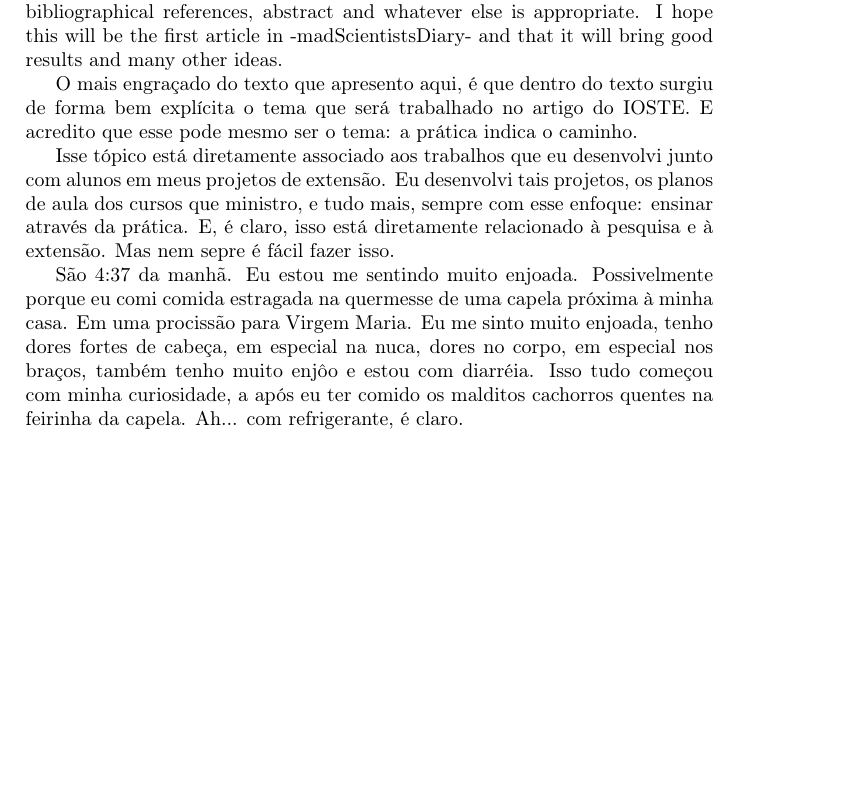
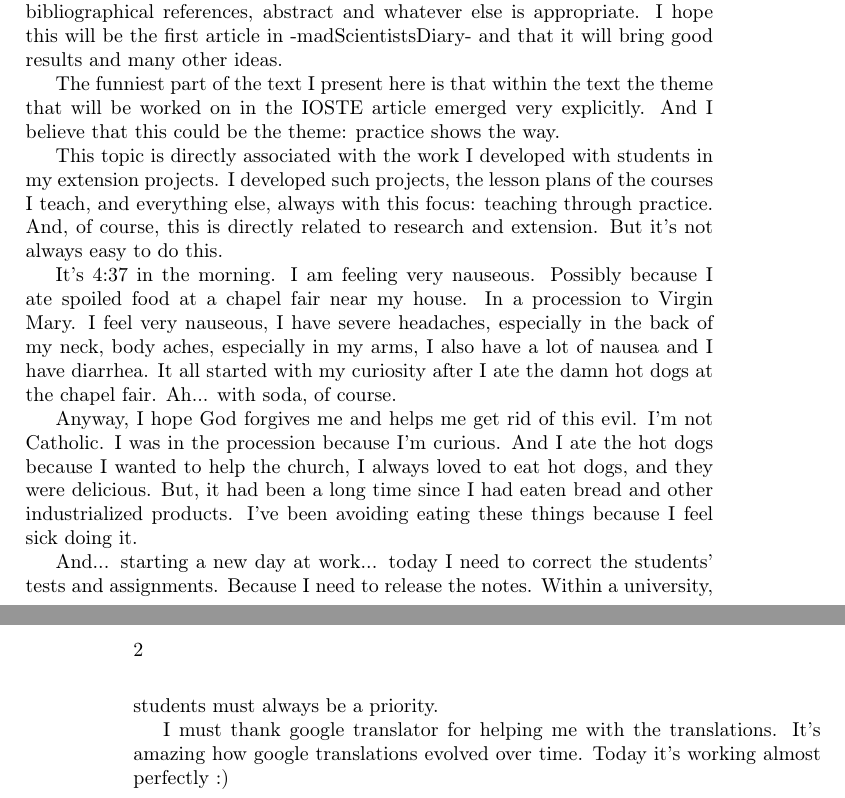
Before and after one commit to tbfraga/gamos-madScientistsDiary-, a LaTeX book (madScientistsDiary.tex): part of the page before the commit and two parts of pages 1 and 2 of 2 after it, the two joined at a grey line, cut so that both start at the same text, the shorter picture padded with empty space. Compiled offline with pdfLaTeX.

Commit message:
updating files - outflow - translation to english

```diff
--- a/madScientistsDiary.tex
+++ b/madScientistsDiary.tex
@@ -29,10 +29,16 @@ My idea for IOSTE: is it possible to unite research, collaborative work, informa
 
 I will soon format this first report in the form of a newspaper article, with bibliographical references, abstract and whatever else is appropriate. I hope this will be the first article in -madScientistsDiary- and that it will bring good results and many other ideas.
 
-O mais engraçado do texto que apresento aqui, é que dentro do texto surgiu de forma bem explícita o tema que será trabalhado no artigo do IOSTE. E acredito que esse pode mesmo ser o tema: a prática indica o caminho.
+The funniest part of the text I present here is that within the text the theme that will be worked on in the IOSTE article emerged very explicitly. And I believe that this could be the theme: practice shows the way.
 
-Isse tópico está diretamente associado aos trabalhos que eu desenvolvi junto com alunos em meus projetos de extensão. Eu desenvolvi tais projetos, os planos de aula dos cursos que ministro, e tudo mais, sempre com esse enfoque: ensinar através da prática. E, é claro, isso está diretamente relacionado à pesquisa e à extensão. Mas nem sepre é fácil fazer isso.
+This topic is directly associated with the work I developed with students in my extension projects. I developed such projects, the lesson plans of the courses I teach, and everything else, always with this focus: teaching through practice. And, of course, this is directly related to research and extension. But it's not always easy to do this.
 
-São 4:37 da manhã. Eu estou me sentindo muito enjoada. Possivelmente porque eu comi comida estragada na quermesse de uma capela próxima à minha casa. Em uma procissão para Virgem Maria. Eu me sinto muito enjoada, tenho dores fortes de cabeça, em especial na nuca, dores no corpo, em especial nos braços, também tenho muito enjôo e estou com diarréia. Isso tudo começou com minha curiosidade, a após eu ter comido os malditos cachorros quentes na feirinha da capela. Ah... com refrigerante, é claro.
+It's 4:37 in the morning. I am feeling very nauseous. Possibly because I ate spoiled food at a chapel fair near my house. In a procession to Virgin Mary. I feel very nauseous, I have severe headaches, especially in the back of my neck, body aches, especially in my arms, I also have a lot of nausea and I have diarrhea. It all started with my curiosity after I ate the damn hot dogs at the chapel fair. Ah... with soda, of course.
+
+Anyway, I hope God forgives me and helps me get rid of this evil. I'm not Catholic. I was in the procession because I'm curious. And I ate the hot dogs because I wanted to help the church, I always loved to eat hot dogs, and they were delicious. But, it had been a long time since I had eaten bread and other industrialized products. I've been avoiding eating these things because I feel sick doing it.
+
+And... starting a new day at work... today I need to correct the students' tests and assignments. Because I need to release the notes. Within a university, students must always be a priority.
+
+I must thank google translator for helping me with the translations. It's amazing how google translations evolved over time. Today it's working almost perfectly :)
 
 \end{document}
```
Also changed, not shown: madScientistsDiary.pdf.
